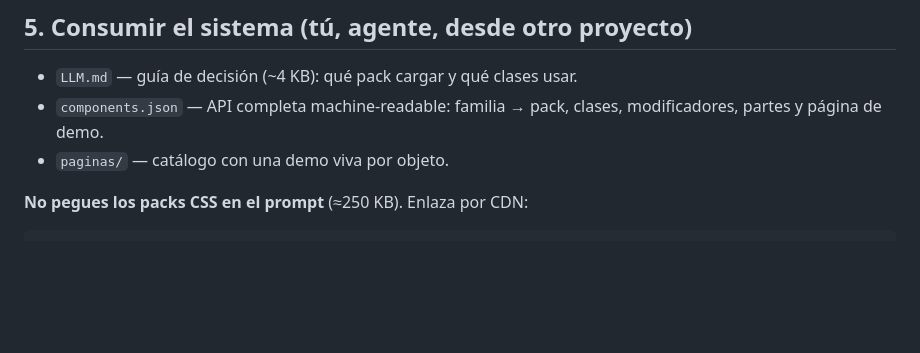
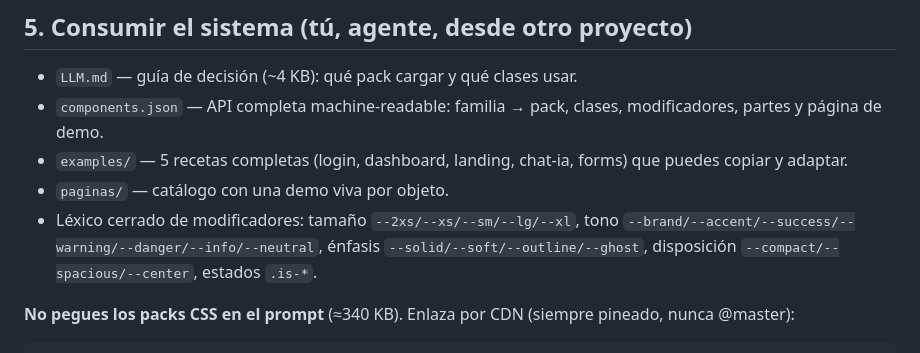
Before and after one commit to Ntizar/Aurora7, a Markdown page: AGENTS.md, the part around one of its changes. GitHub-like rendering; blank space fills up the shorter version.

Commit message:
docs: AGENTS.md §5 — examples/ y léxico cerrado en el kit del agente consumidor; CDN pineado a v7.2.0

````diff
--- a/AGENTS.md
+++ b/AGENTS.md
@@ -74,8 +74,10 @@ Los 15 packs hablan el mismo idioma. Usa estos modificadores, y solo estos:
 
 - `LLM.md` — guía de decisión (~4 KB): qué pack cargar y qué clases usar.
 - `components.json` — API completa machine-readable: familia → pack, clases, modificadores, partes y página de demo.
+- `examples/` — 5 recetas completas (login, dashboard, landing, chat-ia, forms) que puedes copiar y adaptar.
 - `paginas/` — catálogo con una demo viva por objeto.
+- Léxico cerrado de modificadores: tamaño `--2xs/--xs/--sm/--lg/--xl`, tono `--brand/--accent/--success/--warning/--danger/--info/--neutral`, énfasis `--solid/--soft/--outline/--ghost`, disposición `--compact/--spacious/--center`, estados `.is-*`.
 
-**No pegues los packs CSS en el prompt** (≈250 KB). Enlaza por CDN:
+**No pegues los packs CSS en el prompt** (≈340 KB). Enlaza por CDN (siempre pineado, nunca @master):
 
 ```html
````
Also changed, not shown: other parts of AGENTS.md (+2 -2 lines).
